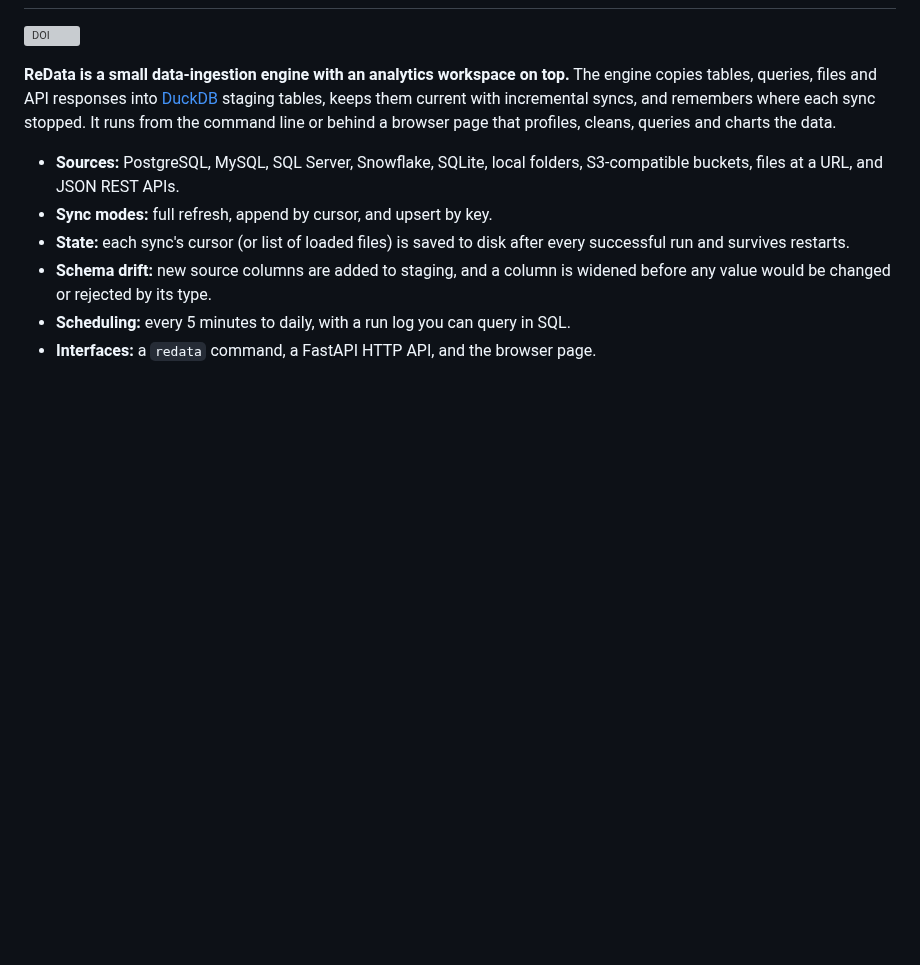
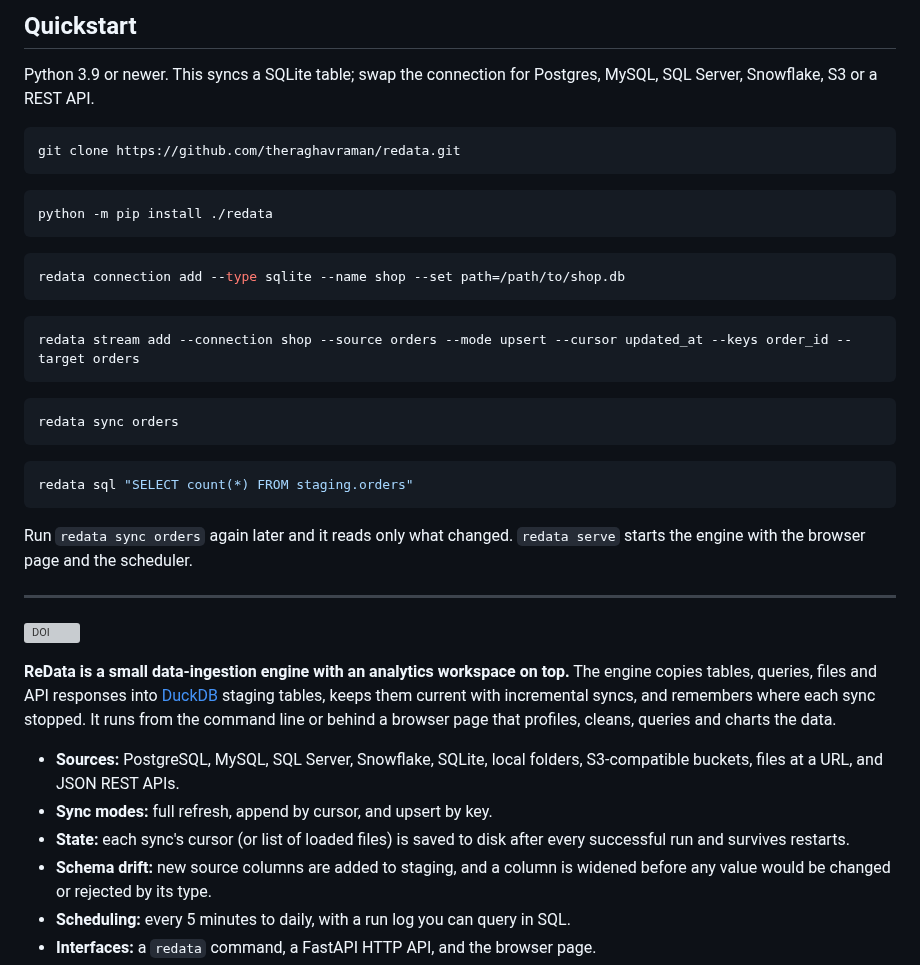
Before and after one commit to theraghavraman/redata, a Markdown page: README.md, the part around one of its changes. Rendered like a GitHub page; blank space fills up the shorter version; grey boxes are pictures that could not be loaded.

````diff
--- a/README.md
+++ b/README.md
@@ -2,3 +28,34 @@
+## Quickstart
+
+Python 3.9 or newer. This syncs a SQLite table; swap the connection for Postgres, MySQL, SQL Server, Snowflake, S3 or a REST API.
+
+```bash
+git clone https://github.com/theraghavraman/redata.git
+```
+
+```bash
+python -m pip install ./redata
+```
+
+```bash
+redata connection add --type sqlite --name shop --set path=/path/to/shop.db
+```
+
+```bash
+redata stream add --connection shop --source orders --mode upsert --cursor updated_at --keys order_id --target orders
+```
+
+```bash
+redata sync orders
+```
+
+```bash
+redata sql "SELECT count(*) FROM staging.orders"
+```
+
+Run `redata sync orders` again later and it reads only what changed. `redata serve` starts the engine with the browser page and the scheduler.
+
+---
 
 [![DOI](https://zenodo.org/badge/DOI/10.5281/zenodo.23314956.svg)](https://doi.org/10.5281/zenodo.23314956)
 
````
Also changed, not shown: other parts of README.md (+26 -0 lines).
